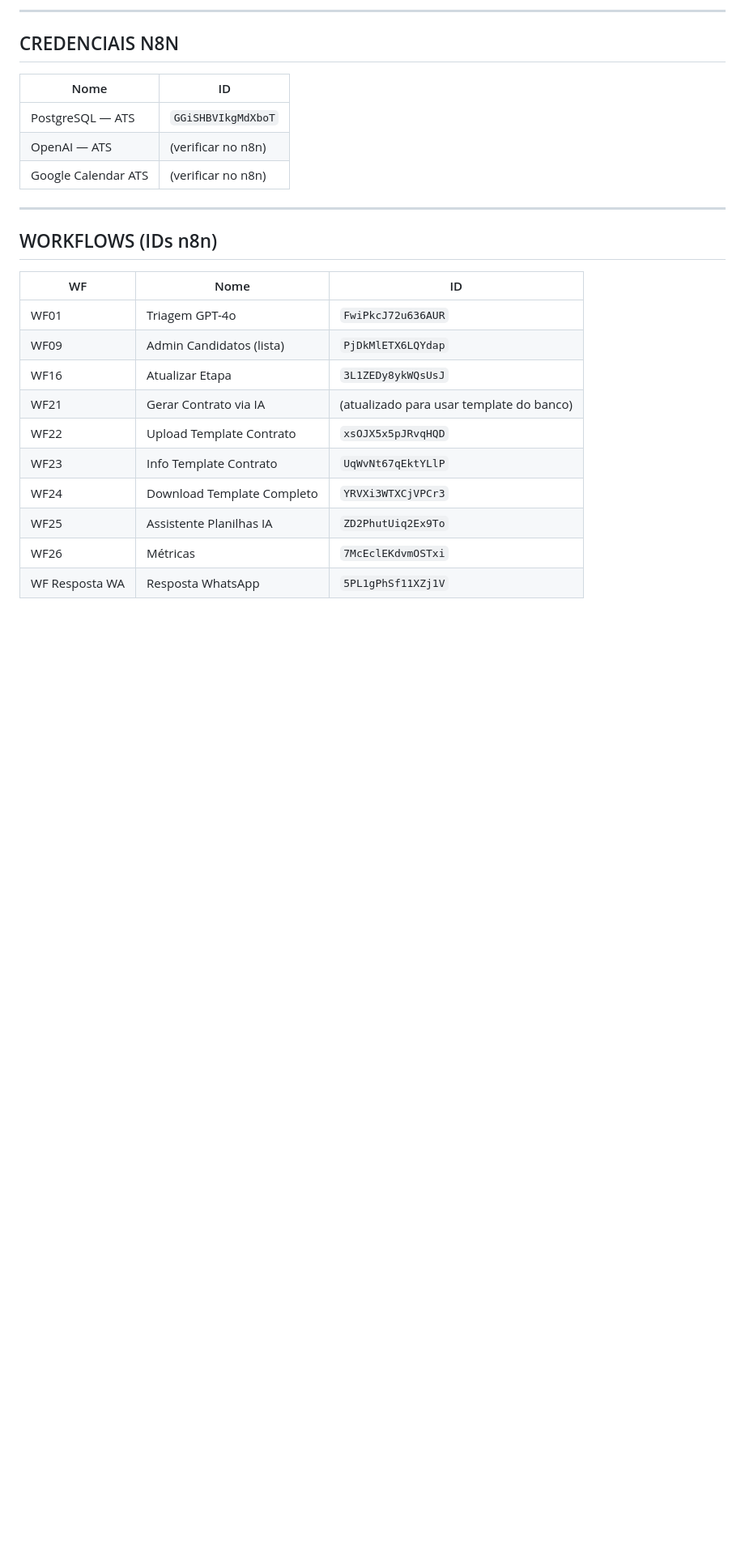
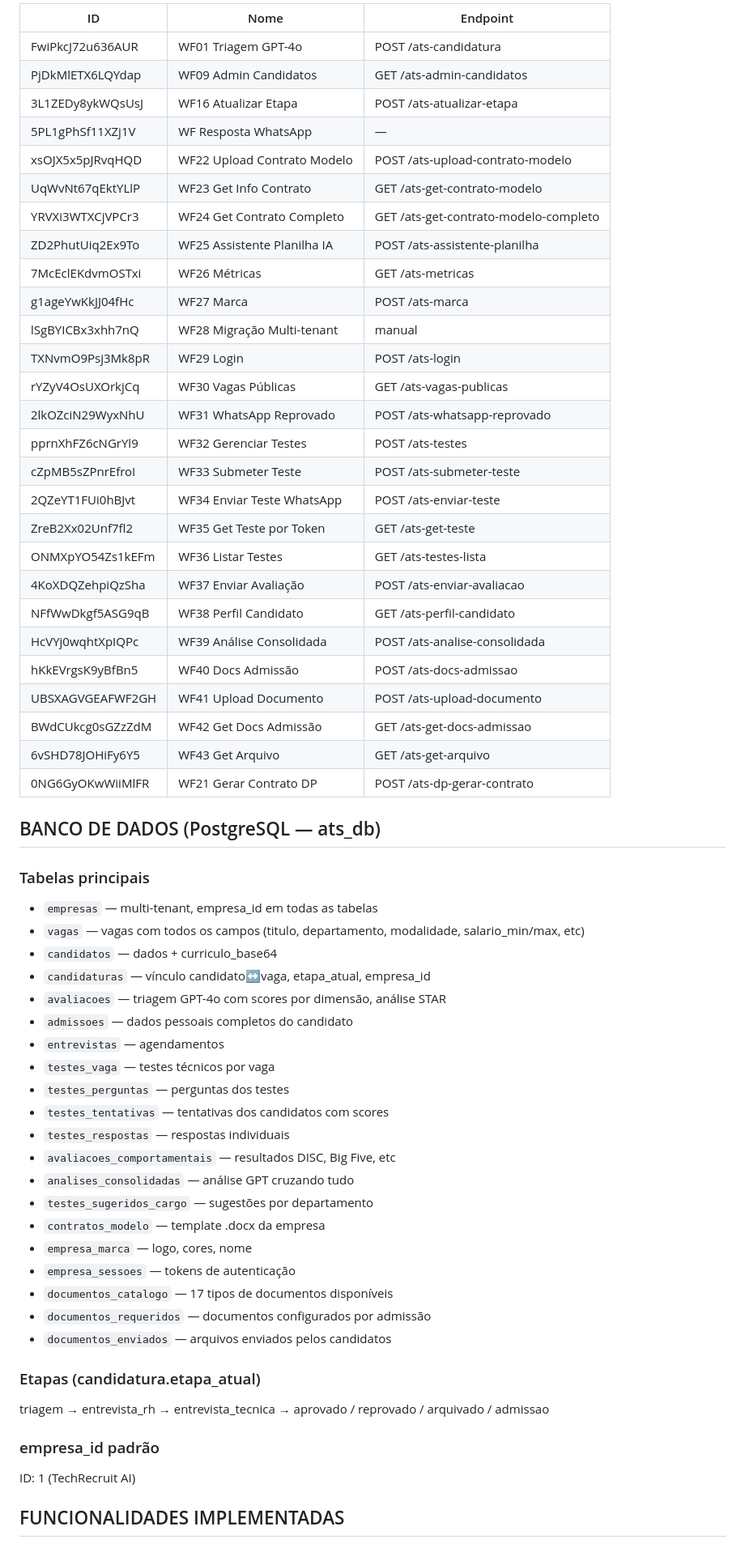
Before and after one commit to DaniloMartins96/ats-recrutamento, a Markdown page: CONTEXT.md, the part around one of its changes. Shown at 81% size. GitHub-like rendering; blank space fills up the shorter version.

Commit message:
docs: atualiza CONTEXT.md com estado atual do projeto (2026-05-28)

```diff
--- a/CONTEXT.md
+++ b/CONTEXT.md
@@ -46,28 +39,63 @@ Continuando projeto ATS TechRecruit. Leia o CONTEXT.md
 
----
+| ID | Nome | Endpoint |
+|----|------|----------|
+| FwiPkcJ72u636AUR | WF01 Triagem GPT-4o | POST /ats-candidatura |
+| PjDkMlETX6LQYdap | WF09 Admin Candidatos | GET /ats-admin-candidatos |
+| 3L1ZEDy8ykWQsUsJ | WF16 Atualizar Etapa | POST /ats-atualizar-etapa |
+| 5PL1gPhSf11XZj1V | WF Resposta WhatsApp | — |
+| xsOJX5x5pJRvqHQD | WF22 Upload Contrato Modelo | POST /ats-upload-contrato-modelo |
+| UqWvNt67qEktYLlP | WF23 Get Info Contrato | GET /ats-get-contrato-modelo |
+| YRVXi3WTXCjVPCr3 | WF24 Get Contrato Completo | GET /ats-get-contrato-modelo-completo |
+| ZD2PhutUiq2Ex9To | WF25 Assistente Planilha IA | POST /ats-assistente-planilha |
+| 7McEclEKdvmOSTxi | WF26 Métricas | GET /ats-metricas |
+| g1ageYwKkJJ04fHc | WF27 Marca | POST /ats-marca |
+| lSgBYICBx3xhh7nQ | WF28 Migração Multi-tenant | manual |
+| TXNvmO9Psj3Mk8pR | WF29 Login | POST /ats-login |
+| rYZyV4OsUXOrkjCq | WF30 Vagas Públicas | GET /ats-vagas-publicas |
+| 2lkOZciN29WyxNhU | WF31 WhatsApp Reprovado | POST /ats-whatsapp-reprovado |
+| pprnXhFZ6cNGrYl9 | WF32 Gerenciar Testes | POST /ats-testes |
+| cZpMB5sZPnrEfroI | WF33 Submeter Teste | POST /ats-submeter-teste |
+| 2QZeYT1FUi0hBJvt | WF34 Enviar Teste WhatsApp | POST /ats-enviar-teste |
+| ZreB2Xx02Unf7fl2 | WF35 Get Teste por Token | GET /ats-get-teste |
+| ONMXpYO54Zs1kEFm | WF36 Listar Testes | GET /ats-testes-lista |
+| 4KoXDQZehpiQzSha | WF37 Enviar Avaliação | POST /ats-enviar-avaliacao |
+| NFfWwDkgf5ASG9qB | WF38 Perfil Candidato | GET /ats-perfil-candidato |
+| HcVYj0wqhtXpIQPc | WF39 Análise Consolidada | POST /ats-analise-consolidada |
+| hKkEVrgsK9yBfBn5 | WF40 Docs Admissão | POST /ats-docs-admissao |
+| UBSXAGVGEAFWF2GH | WF41 Upload Documento | POST /ats-upload-documento |
+| BWdCUkcg0sGZzZdM | WF42 Get Docs Admissão | GET /ats-get-docs-admissao |
+| 6vSHD78JOHiFy6Y5 | WF43 Get Arquivo | GET /ats-get-arquivo |
+| 0NG6GyOKwWiiMlFR | WF21 Gerar Contrato DP | POST /ats-dp-gerar-contrato |
 
-## CREDENCIAIS N8N
+## BANCO DE DADOS (PostgreSQL — ats_db)
 
-| Nome | ID |
-|------|----|
-| PostgreSQL — ATS | `GGiSHBVIkgMdXboT` |
-| OpenAI — ATS | (verificar no n8n) |
-| Google Calendar ATS | (verificar no n8n) |
+### Tabelas principais
+- `empresas` — multi-tenant, empresa_id em todas as tabelas
+- `vagas` — vagas com todos os campos (titulo, departamento, modalidade, salario_min/max, etc)
+- `candidatos` — dados + curriculo_base64
+- `candidaturas` — vínculo candidato↔vaga, etapa_atual, empresa_id
+- `avaliacoes` — triagem GPT-4o com scores por dimensão, análise STAR
+- `admissoes` — dados pessoais completos do candidato
+- `entrevistas` — agendamentos
+- `testes_vaga` — testes técnicos por vaga
+- `testes_perguntas` — perguntas dos testes
+- `testes_tentativas` — tentativas dos candidatos com scores
+- `testes_respostas` — respostas individuais
+- `avaliacoes_comportamentais` — resultados DISC, Big Five, etc
+- `analises_consolidadas` — análise GPT cruzando tudo
+- `testes_sugeridos_cargo` — sugestões por departamento
+- `contratos_modelo` — template .docx da empresa
+- `empresa_marca` — logo, cores, nome
+- `empresa_sessoes` — tokens de autenticação
+- `documentos_catalogo` — 17 tipos de documentos disponíveis
+- `documentos_requeridos` — documentos configurados por admissão
+- `documentos_enviados` — arquivos enviados pelos candidatos
 
----
+### Etapas (candidatura.etapa_atual)
+triagem → entrevista_rh → entrevista_tecnica → aprovado / reprovado / arquivado / admissao
 
-## WORKFLOWS (IDs n8n)
+### empresa_id padrão
+ID: 1 (TechRecruit AI)
 
-| WF | Nome | ID |
-|----|------|----|
-| WF01 | Triagem GPT-4o | `FwiPkcJ72u636AUR` |
-| WF09 | Admin Candidatos (lista) | `PjDkMlETX6LQYdap` |
-| WF16 | Atualizar Etapa | `3L1ZEDy8ykWQsUsJ` |
-| WF21 | Gerar Contrato via IA | (atualizado para usar template do banco) |
-| WF22 | Upload Template Contrato | `xsOJX5x5pJRvqHQD` |
-| WF23 | Info Template Contrato | `UqWvNt67qEktYLlP` |
-| WF24 | Download Template Completo | `YRVXi3WTXCjVPCr3` |
-| WF25 | Assistente Planilhas IA | `ZD2PhutUiq2Ex9To` |
-| WF26 | Métricas | `7McEclEKdvmOSTxi` |
-| WF Resposta WA | Resposta WhatsApp | `5PL1gPhSf11XZj1V` |
+## FUNCIONALIDADES IMPLEMENTADAS
 
```
Also changed, not shown: other parts of CONTEXT.md (+81 -91 lines).
